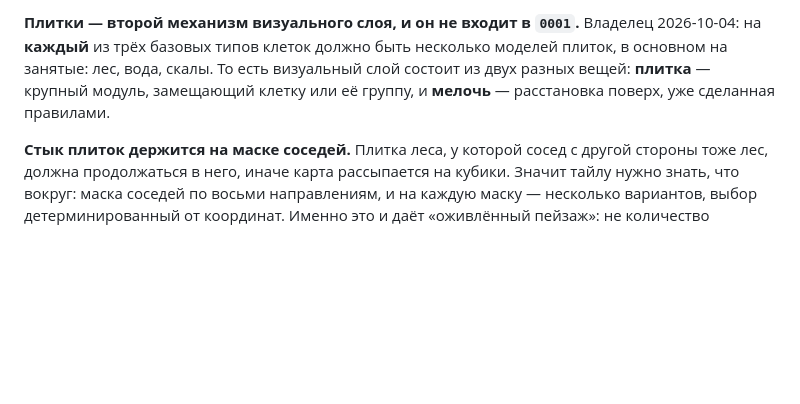
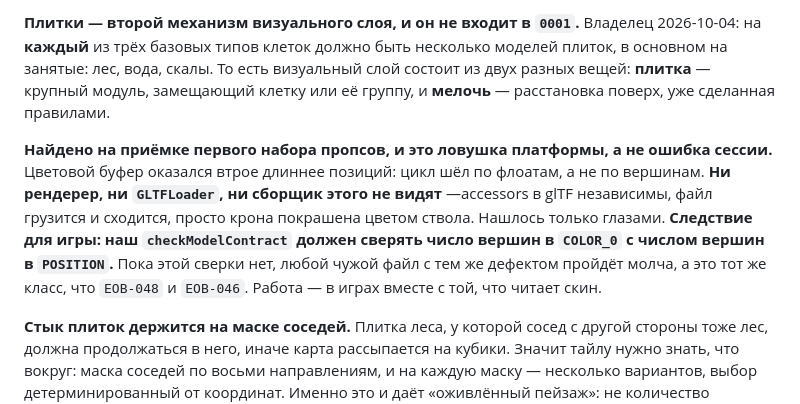
Before and after one commit to AlexanderKuzikov/Echoes-of-Burbenog, a Markdown page: docs/DECISIONS.md, the part around the change. Rendered like a GitHub page; blank space fills up the shorter version.

Commit message:
Принять NexusModeler 0001: 40 пропсов Лес-Поле, ловушка цветового буфера

```diff
--- a/docs/DECISIONS.md
+++ b/docs/DECISIONS.md
@@ -608,6 +608,14 @@ grid }`, одна строка на ряд, символ на клетку. Вы
 лес, вода, скалы. То есть визуальный слой состоит из двух разных вещей: **плитка** — крупный модуль,
 замещающий клетку или её группу, и **мелочь** — расстановка поверх, уже сделанная правилами.
 
+**Найдено на приёмке первого набора пропсов, и это ловушка платформы, а не ошибка сессии.** Цветовой
+буфер оказался втрое длиннее позиций: цикл шёл по флоатам, а не по вершинам. **Ни рендерер, ни
+`GLTFLoader`, ни сборщик этого не видят** —accessors в glTF независимы, файл грузится и сходится, просто
+крона покрашена цветом ствола. Нашлось только глазами.
+**Следствие для игры: наш `checkModelContract` должен сверять число вершин в `COLOR_0` с числом вершин
+в `POSITION`.** Пока этой сверки нет, любой чужой файл с тем же дефектом пройдёт молча, а это тот же
+класс, что `EOB-048` и `EOB-046`. Работа — в играх вместе с той, что читает скин.
+
 **Стык плиток держится на маске соседей.** Плитка леса, у которой сосед с другой стороны тоже лес,
 должна продолжаться в него, иначе карта рассыпается на кубики. Значит тайлу нужно знать, что вокруг:
 маска соседей по восьми направлениям, и на каждую маску — несколько вариантов, выбор детерминированный
```
Also changed, not shown: docs/PLAN.md (+15 -16 lines).
